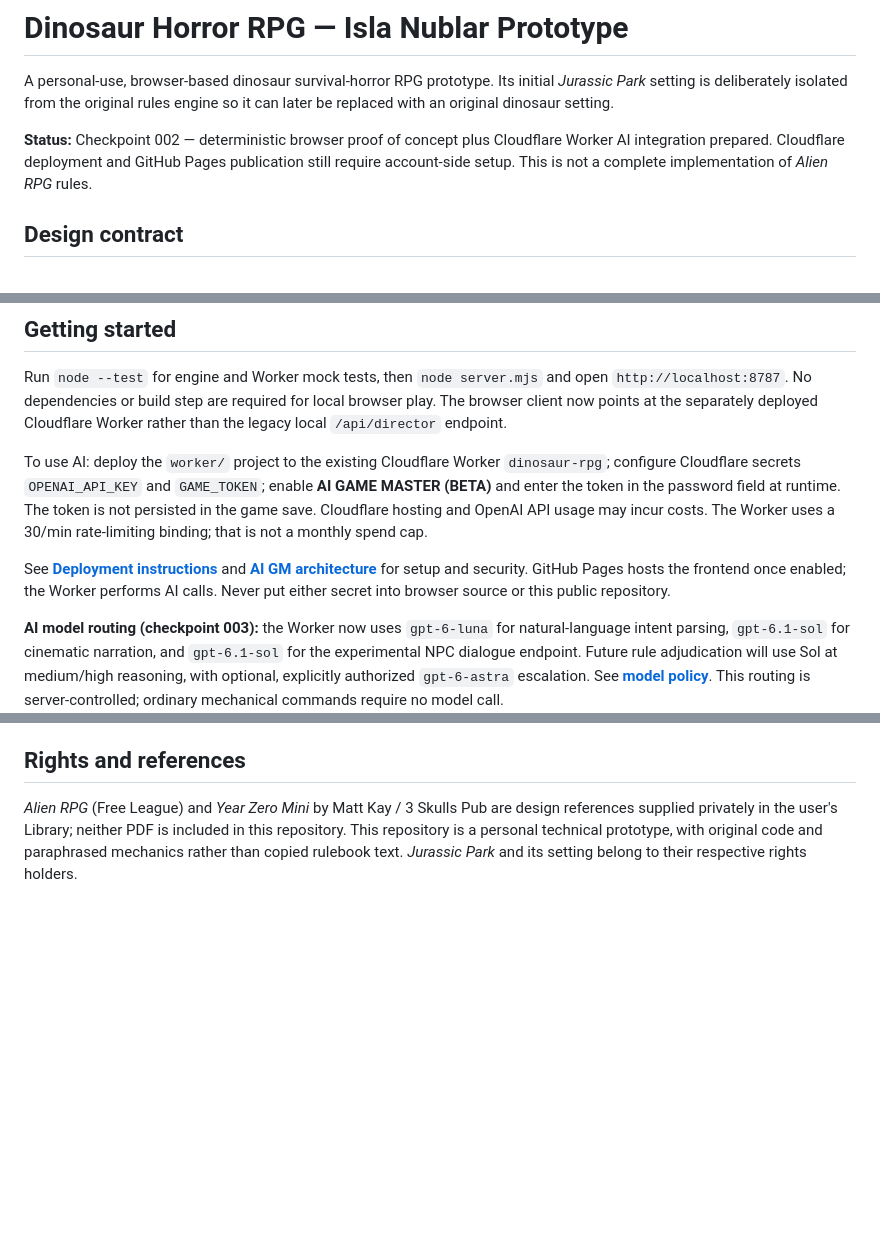
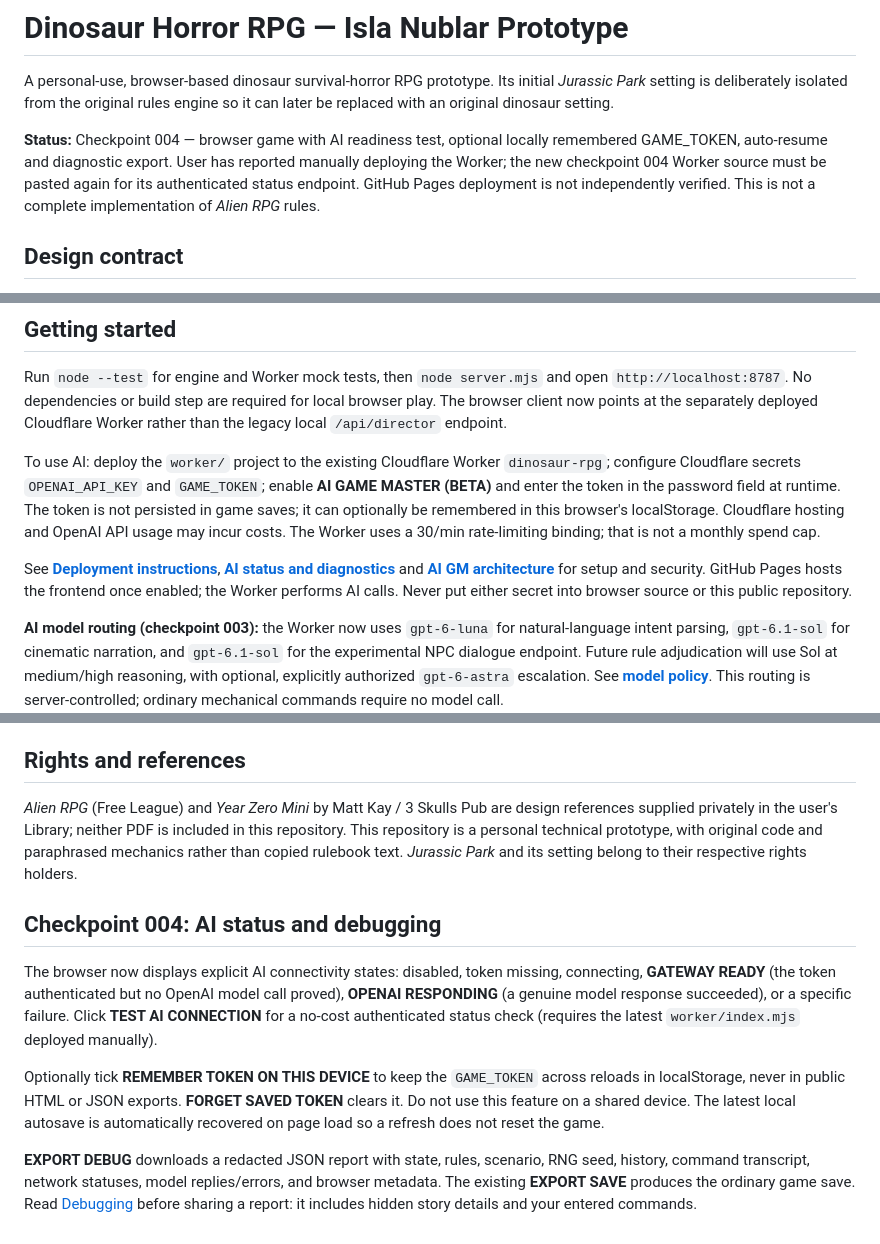
Before and after one commit to Diabolicdonut/Dinosaur-Horror-RPG, a Markdown page: README.md, 3 parts joined by grey strips. Rendered like a GitHub page; blank space fills up the shorter version.

Commit message:
Update README with AI connectivity, remembered token, automatic resume and diagnostic exports

```diff
--- a/README.md
+++ b/README.md
@@ -2,7 +2,7 @@
 
 A personal-use, browser-based dinosaur survival-horror RPG prototype. Its initial *Jurassic Park* setting is deliberately isolated from the original rules engine so it can later be replaced with an original dinosaur setting.
 
-**Status:** Checkpoint 002 — deterministic browser proof of concept plus Cloudflare Worker AI integration prepared. Cloudflare deployment and GitHub Pages publication still require account-side setup. This is not a complete implementation of *Alien RPG* rules.
+**Status:** Checkpoint 004 — browser game with AI readiness test, optional locally remembered GAME_TOKEN, auto-resume and diagnostic export. User has reported manually deploying the Worker; the new checkpoint 004 Worker source must be pasted again for its authenticated status endpoint. GitHub Pages deployment is not independently verified. This is not a complete implementation of *Alien RPG* rules.
 
 ## Design contract
 
@@ -16,9 +16,9 @@ A personal-use, browser-based dinosaur survival-horror RPG prototype. Its initia
 
 Run `node --test` for engine and Worker mock tests, then `node server.mjs` and open `http://localhost:8787`. No dependencies or build step are required for local browser play. The browser client now points at the separately deployed Cloudflare Worker rather than the legacy local `/api/director` endpoint.
 
-To use AI: deploy the `worker/` project to the existing Cloudflare Worker `dinosaur-rpg`; configure Cloudflare secrets `OPENAI_API_KEY` and `GAME_TOKEN`; enable **AI GAME MASTER (BETA)** and enter the token in the password field at runtime. The token is not persisted in the game save. Cloudflare hosting and OpenAI API usage may incur costs. The Worker uses a 30/min rate-limiting binding; that is not a monthly spend cap.
+To use AI: deploy the `worker/` project to the existing Cloudflare Worker `dinosaur-rpg`; configure Cloudflare secrets `OPENAI_API_KEY` and `GAME_TOKEN`; enable **AI GAME MASTER (BETA)** and enter the token in the password field at runtime. The token is not persisted in game saves; it can optionally be remembered in this browser's localStorage. Cloudflare hosting and OpenAI API usage may incur costs. The Worker uses a 30/min rate-limiting binding; that is not a monthly spend cap.
 
-See **[Deployment instructions](docs/DEPLOYMENT.md)** and **[AI GM architecture](docs/ARCHITECTURE-AI-GM.md)** for setup and security. GitHub Pages hosts the frontend once enabled; the Worker performs AI calls. Never put either secret into browser source or this public repository.
+See **[Deployment instructions](docs/DEPLOYMENT.md)**, **[AI status and diagnostics](docs/DEBUGGING.md)** and **[AI GM architecture](docs/ARCHITECTURE-AI-GM.md)** for setup and security. GitHub Pages hosts the frontend once enabled; the Worker performs AI calls. Never put either secret into browser source or this public repository.
 
 **AI model routing (checkpoint 003):** the Worker now uses `gpt-6-luna` for natural-language intent parsing, `gpt-6.1-sol` for cinematic narration, and `gpt-6.1-sol` for the experimental NPC dialogue endpoint. Future rule adjudication will use Sol at medium/high reasoning, with optional, explicitly authorized `gpt-6-astra` escalation. See **[model policy](docs/MODEL-ROUTING.md)**. This routing is server-controlled; ordinary mechanical commands require no model call.
 
@@ -35,3 +35,11 @@ See **[Deployment instructions](docs/DEPLOYMENT.md)** and **[AI GM architecture]
 ## Rights and references
 
 *Alien RPG* (Free League) and *Year Zero Mini* by Matt Kay / 3 Skulls Pub are design references supplied privately in the user's Library; neither PDF is included in this repository. This repository is a personal technical prototype, with original code and paraphrased mechanics rather than copied rulebook text. *Jurassic Park* and its setting belong to their respective rights holders.
+
+## Checkpoint 004: AI status and debugging
+
+The browser now displays explicit AI connectivity states: disabled, token missing, connecting, **GATEWAY READY** (the token authenticated but no OpenAI model call proved), **OPENAI RESPONDING** (a genuine model response succeeded), or a specific failure. Click **TEST AI CONNECTION** for a no-cost authenticated status check (requires the latest `worker/index.mjs` deployed manually).
+
+Optionally tick **REMEMBER TOKEN ON THIS DEVICE** to keep the `GAME_TOKEN` across reloads in localStorage, never in public HTML or JSON exports. **FORGET SAVED TOKEN** clears it. Do not use this feature on a shared device. The latest local autosave is automatically recovered on page load so a refresh does not reset the game.
+
+**EXPORT DEBUG** downloads a redacted JSON report with state, rules, scenario, RNG seed, history, command transcript, network statuses, model replies/errors, and browser metadata. The existing **EXPORT SAVE** produces the ordinary game save. Read [Debugging](docs/DEBUGGING.md) before sharing a report: it includes hidden story details and your entered commands.
```
